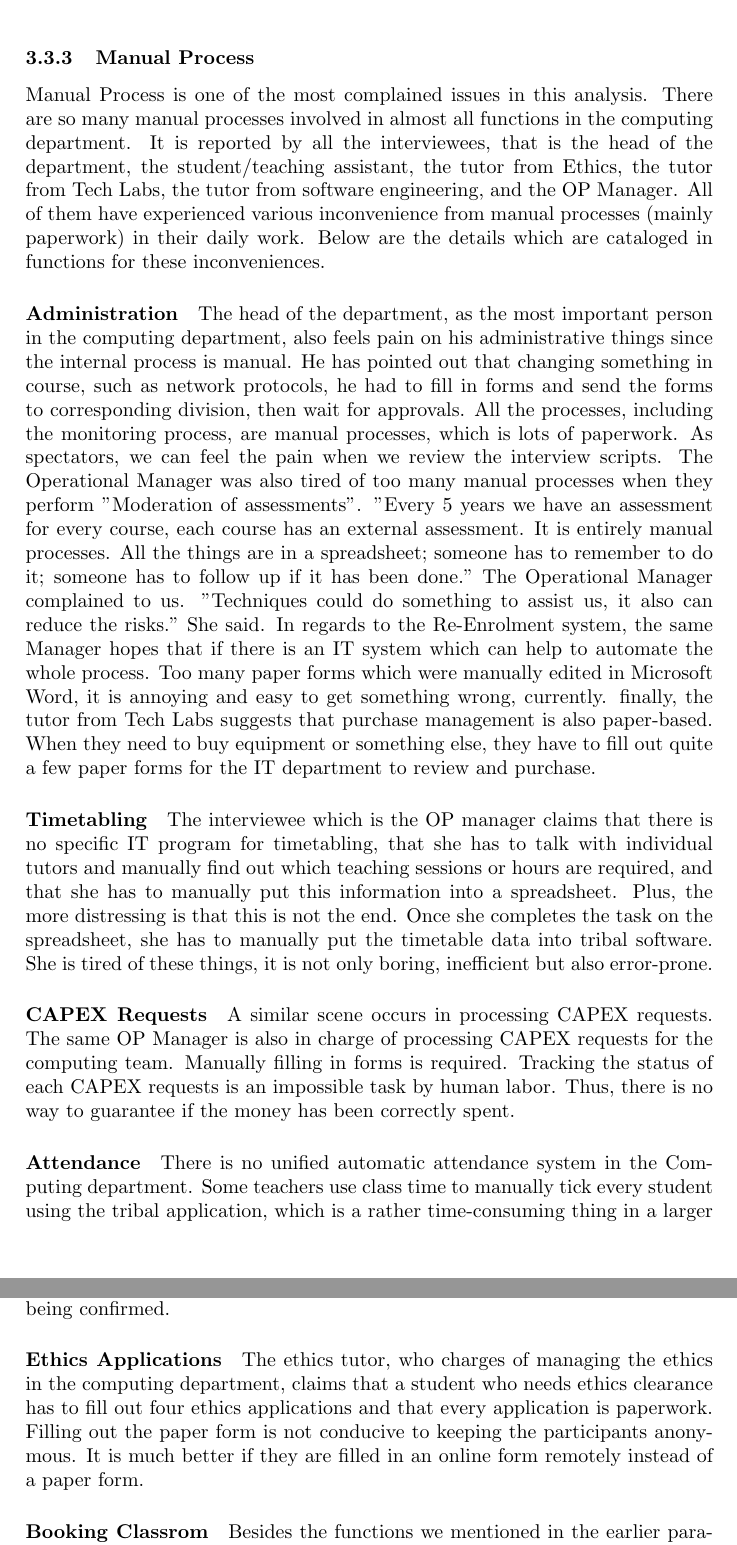
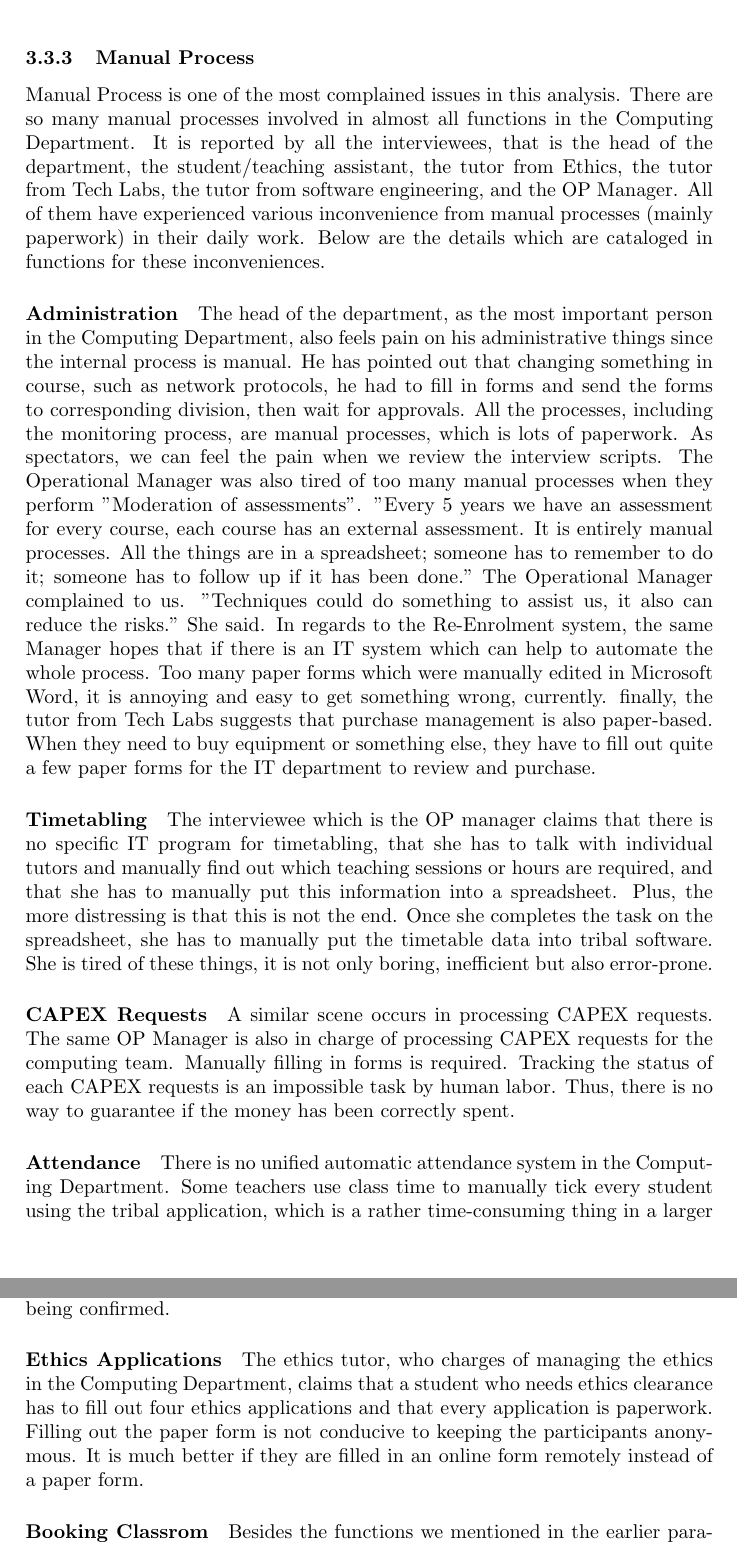
Before and after one commit to llouislu/bcis301-a2, a LaTeX problem sheet (assignment2.tex, which reads chapters/3-data-analysis.tex): two parts of pages 7 and 8 of 15, joined at a grey line, cut so that both start at the same text. Compiled offline with pdfLaTeX.

Commit message:
the department of computing => the Department of Computing

```diff
--- a/chapters/3-data-analysis.tex
+++ b/chapters/3-data-analysis.tex
@@ -22,10 +22,10 @@ Budget is about the expenditure for a department in the annual reckoning. It is
 Communication has been recognized as a general issue for CISCO Network Academy and the Operations Manager. According to the interview with the tutor of CISCO Network Academy, the desire to maintain a better connection with previous students was expressed. He also pointed out that nothing was taught on teaching students how to create connections with industry except the "geeky stuff" in their Academy. For our students, it is important to own soft power besides their technical power to get competitive power in the talents market. How to create a safe and effective social community is one of the important issues to be resolved. The Operation Manager claimed that no one knows we are the biggest CISCO system trainer in New Zealand. In regards to the roles and responsibilities, there is a serious issue of lacking awareness and communication. Besides this complaint, the engagement with students is also defective, it needs to be improved by better communication tool and mechanics.
 
 \subsubsection{Manual Process}
-Manual Process is one of the most complained issues in this analysis. There are so many manual processes involved in almost all functions in the computing department. It is reported by all the interviewees, that is the head of the department, the student/teaching assistant, the tutor from Ethics, the tutor from Tech Labs, the tutor from software engineering, and the OP Manager. All of them have experienced various inconvenience from manual processes (mainly paperwork) in their daily work. Below are the details which are cataloged in functions for these inconveniences.
+Manual Process is one of the most complained issues in this analysis. There are so many manual processes involved in almost all functions in the Computing Department. It is reported by all the interviewees, that is the head of the department, the student/teaching assistant, the tutor from Ethics, the tutor from Tech Labs, the tutor from software engineering, and the OP Manager. All of them have experienced various inconvenience from manual processes (mainly paperwork) in their daily work. Below are the details which are cataloged in functions for these inconveniences.
 
 \paragraph{Administration}
-The head of the department, as the most important person in the computing department, also feels pain on his administrative things since the internal process is manual. He has pointed out that changing something in course, such as network protocols, he had to fill in forms and send the forms to corresponding division, then wait for approvals. All the processes, including the monitoring process, are manual processes, which is lots of paperwork. As spectators, we can feel the pain when we review the interview scripts. The Operational Manager was also tired of too many manual processes when they perform "Moderation of assessments". "Every 5 years we have an assessment for every course, each course has an external assessment. It is entirely manual processes. All the things are in a spreadsheet; someone has to remember to do it; someone has to follow up if it has been done." The Operational Manager complained to us. "Techniques could do something to assist us, it also can reduce the risks." She said. In regards to the Re-Enrolment system, the same Manager hopes that if there is an IT system which can help to automate the whole process. Too many paper forms which were manually edited in Microsoft Word, it is annoying and easy to get something wrong, currently. finally, the tutor from Tech Labs suggests that purchase management is also paper-based. When they need to buy equipment or something else, they have to fill out quite a few paper forms for the IT department to review and purchase.
+The head of the department, as the most important person in the Computing Department, also feels pain on his administrative things since the internal process is manual. He has pointed out that changing something in course, such as network protocols, he had to fill in forms and send the forms to corresponding division, then wait for approvals. All the processes, including the monitoring process, are manual processes, which is lots of paperwork. As spectators, we can feel the pain when we review the interview scripts. The Operational Manager was also tired of too many manual processes when they perform "Moderation of assessments". "Every 5 years we have an assessment for every course, each course has an external assessment. It is entirely manual processes. All the things are in a spreadsheet; someone has to remember to do it; someone has to follow up if it has been done." The Operational Manager complained to us. "Techniques could do something to assist us, it also can reduce the risks." She said. In regards to the Re-Enrolment system, the same Manager hopes that if there is an IT system which can help to automate the whole process. Too many paper forms which were manually edited in Microsoft Word, it is annoying and easy to get something wrong, currently. finally, the tutor from Tech Labs suggests that purchase management is also paper-based. When they need to buy equipment or something else, they have to fill out quite a few paper forms for the IT department to review and purchase.
 
 \paragraph{Timetabling}
 The interviewee which is the OP manager claims that there is no specific IT program for timetabling, that she has to talk with individual tutors and manually find out which teaching sessions or hours are required, and that she has to manually put this information into a spreadsheet. Plus, the more distressing is that this is not the end. Once she completes the task on the spreadsheet, she has to manually put the timetable data into tribal software. She is tired of these things, it is not only boring, inefficient but also error-prone.
@@ -34,13 +34,13 @@ The interviewee which is the OP manager claims that there is no specific IT prog
 A similar scene occurs in processing CAPEX requests. The same OP Manager is also in charge of processing CAPEX requests for the computing team. Manually filling in forms is required. Tracking the status of each CAPEX requests is an impossible task by human labor. Thus, there is no way to guarantee if the money has been correctly spent.
 
 \paragraph{Attendance}
-There is no unified automatic attendance system in the Computing department. Some teachers use class time to manually tick every student using the tribal application, which is a rather time-consuming thing in a larger class. Other teachers use a paper sheet, which allows students to sign on it. Sometimes a teacher or a teaching assistant may forget to pass the paper sheet to students, which eventually all the students being "absent". This situation has been observed and experienced several times by us in this semester. In fact, a conclusion can be made that both approaches are far from ideal. The tutor from the Software Engineering section argues that they have tried many alternatives but none of them is ideal.
+There is no unified automatic attendance system in the Computing Department. Some teachers use class time to manually tick every student using the tribal application, which is a rather time-consuming thing in a larger class. Other teachers use a paper sheet, which allows students to sign on it. Sometimes a teacher or a teaching assistant may forget to pass the paper sheet to students, which eventually all the students being "absent". This situation has been observed and experienced several times by us in this semester. In fact, a conclusion can be made that both approaches are far from ideal. The tutor from the Software Engineering section argues that they have tried many alternatives but none of them is ideal.
 
 \paragraph{Result System}
 In regards to the results of the students, once a tutor confirmed the result for a certain student, he or she can immediately get his or her result, which is good. However, in case the tutor makes a mistake with a result, the tutor has to perform a manual process to change the result. Additionally, the result has to be extracted from the tribal database manually when a results meeting is held from some students who need additional support with their results. It nearly occurs at the end of every semester prior to the final results being confirmed.
 
 \paragraph{Ethics Applications}
-The ethics tutor, who charges of managing the ethics in the computing department, claims that a student who needs ethics clearance has to fill out four ethics applications and that every application is paperwork. Filling out the paper form is not conducive to keeping the participants anonymous. It is much better if they are filled in an online form remotely instead of a paper form.
+The ethics tutor, who charges of managing the ethics in the Computing Department, claims that a student who needs ethics clearance has to fill out four ethics applications and that every application is paperwork. Filling out the paper form is not conducive to keeping the participants anonymous. It is much better if they are filled in an online form remotely instead of a paper form.
 
 \paragraph{Booking Classrom}
 Besides the functions we mentioned in the earlier paragraph, one of the teaching assistant representatives, she suggests there is no IT system to help them accomplish the assistant works. As a busy student to graduate, she has to fill in a paper timesheet to get paid. In addition, booking a classroom is also a manual process, which requires her to talk with the Operating Manager to get or to confirm a classroom, according to the interview.
```
Also changed, not shown: chapters/4-solution-analysis.tex (+1 -1 lines), chapters/6-summary.tex (+1 -1 lines), chapters/3-data-analysis.tex (4 more changed lines).
